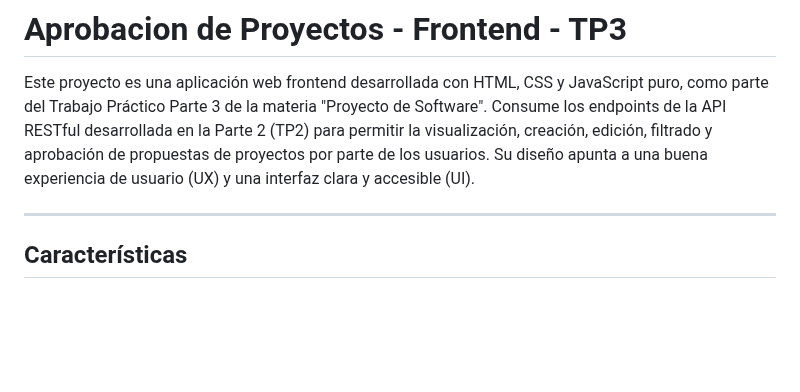
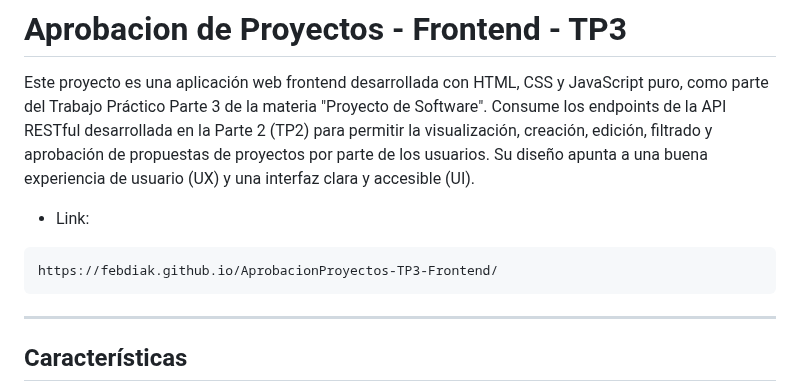
Before and after one commit to FebdiaK/AprobacionProyectos-TP3-Frontend, a Markdown page: README.md, the part around the change. GitHub-like rendering; blank space fills up the shorter version.

Commit message:
README.md
Agrego link de página desplegada

````diff
--- a/README.md
+++ b/README.md
@@ -4,7 +4,10 @@
 Este proyecto es una aplicación web frontend desarrollada con HTML, CSS y JavaScript puro, como parte del Trabajo Práctico Parte 3 de la materia "Proyecto de Software".
 Consume los endpoints de la API RESTful desarrollada en la Parte 2 (TP2) para permitir la visualización, creación, edición, filtrado y aprobación de propuestas de proyectos por parte de los usuarios.
 Su diseño apunta a una buena experiencia de usuario (UX) y una interfaz clara y accesible (UI).
-
+ - Link:
+```
+https://febdiak.github.io/AprobacionProyectos-TP3-Frontend/
+```
 ---
 
 ## Características
````
